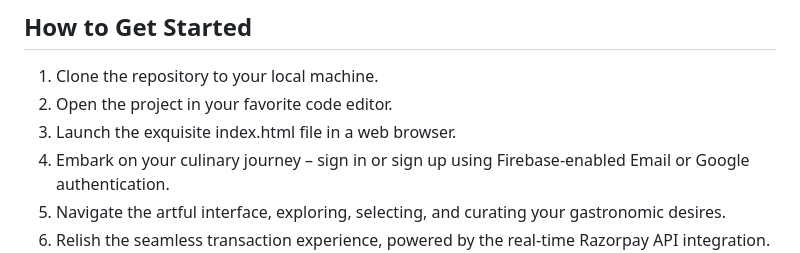
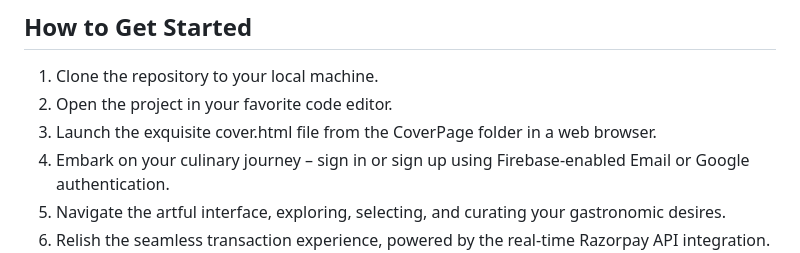
Before and after one commit to Dev-42/Mr.Chef-Culinary-Express-App, a Markdown page: README.md, the part around the change. GitHub-like rendering.

```diff
--- a/README.md
+++ b/README.md
@@ -38,7 +38,7 @@ Mr.Chef's foundation is fortified by a robust and harmonious tech stack:
 
 1. Clone the repository to your local machine.
 2. Open the project in your favorite code editor.
-3. Launch the exquisite index.html file in a web browser.
+3. Launch the exquisite cover.html file from the CoverPage folder in a web browser.
 4. Embark on your culinary journey – sign in or sign up using Firebase-enabled Email or Google authentication.
 5. Navigate the artful interface, exploring, selecting, and curating your gastronomic desires.
 6. Relish the seamless transaction experience, powered by the real-time Razorpay API integration.
```
